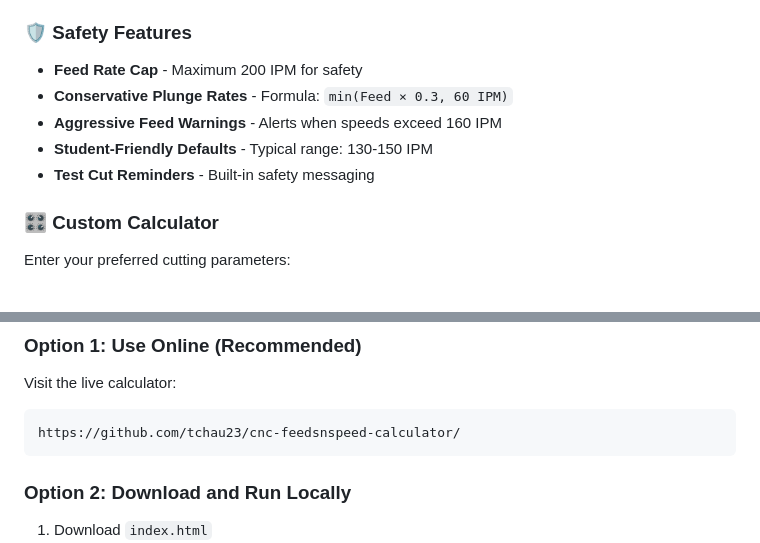
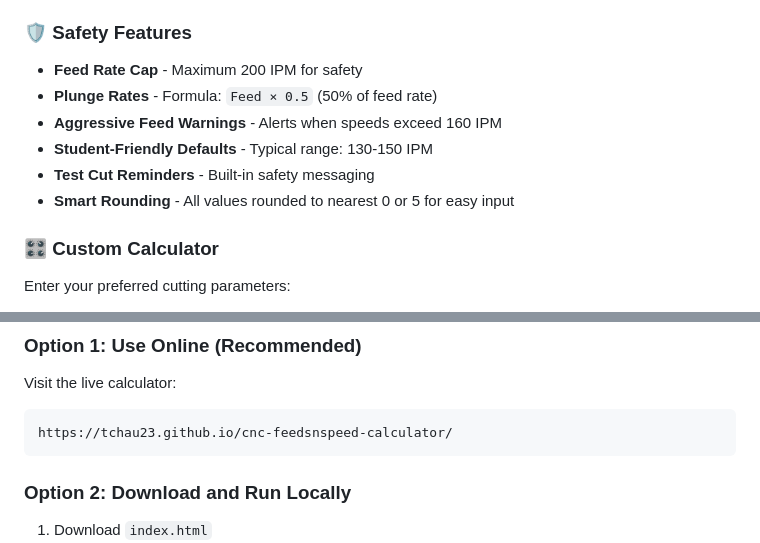
Before and after one commit to tchau23/cnc-feedsnspeed-calculator, a Markdown page: README.md, 2 parts joined by grey strips. GitHub-like rendering.

````diff
--- a/README.md
+++ b/README.md
@@ -43,10 +43,11 @@ This calculator provides safe, conservative cutting parameters optimized for **e
 
 ### 🛡️ Safety Features
 - **Feed Rate Cap** - Maximum 200 IPM for safety
-- **Conservative Plunge Rates** - Formula: `min(Feed × 0.3, 60 IPM)`
+- **Plunge Rates** - Formula: `Feed × 0.5` (50% of feed rate)
 - **Aggressive Feed Warnings** - Alerts when speeds exceed 160 IPM
 - **Student-Friendly Defaults** - Typical range: 130-150 IPM
 - **Test Cut Reminders** - Built-in safety messaging
+- **Smart Rounding** - All values rounded to nearest 0 or 5 for easy input
 
 ### 🎛️ Custom Calculator
 Enter your preferred cutting parameters:
@@ -63,7 +64,7 @@ The calculator automatically computes optimal feed and plunge rates while respec
 ### Option 1: Use Online (Recommended)
 Visit the live calculator:
 ```
-https://github.com/tchau23/cnc-feedsnspeed-calculator/
+https://tchau23.github.io/cnc-feedsnspeed-calculator/
 ```
 
 ### Option 2: Download and Run Locally
````
Also changed, not shown: other parts of README.md (+9 -8 lines).
